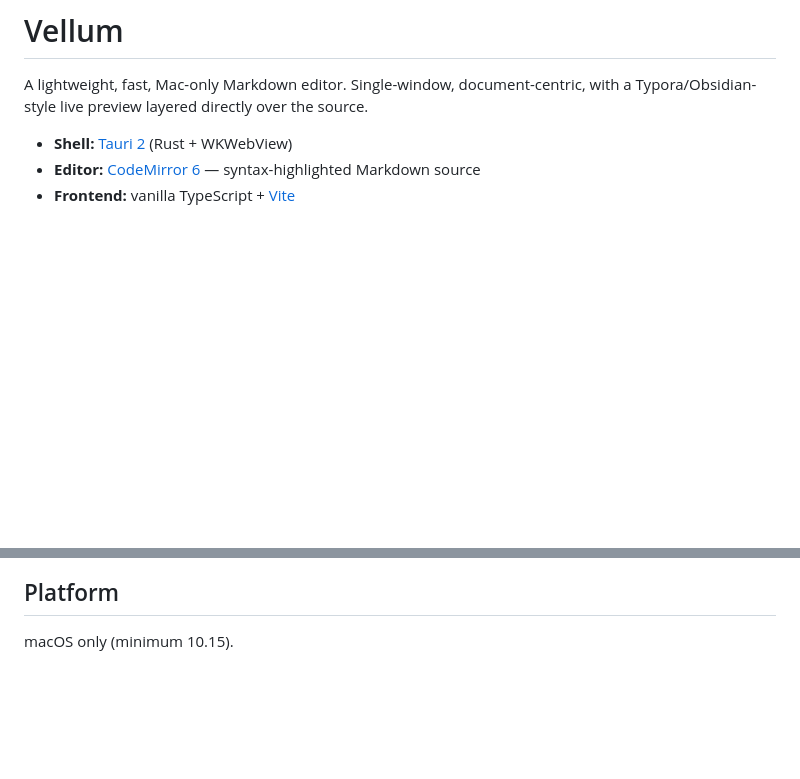
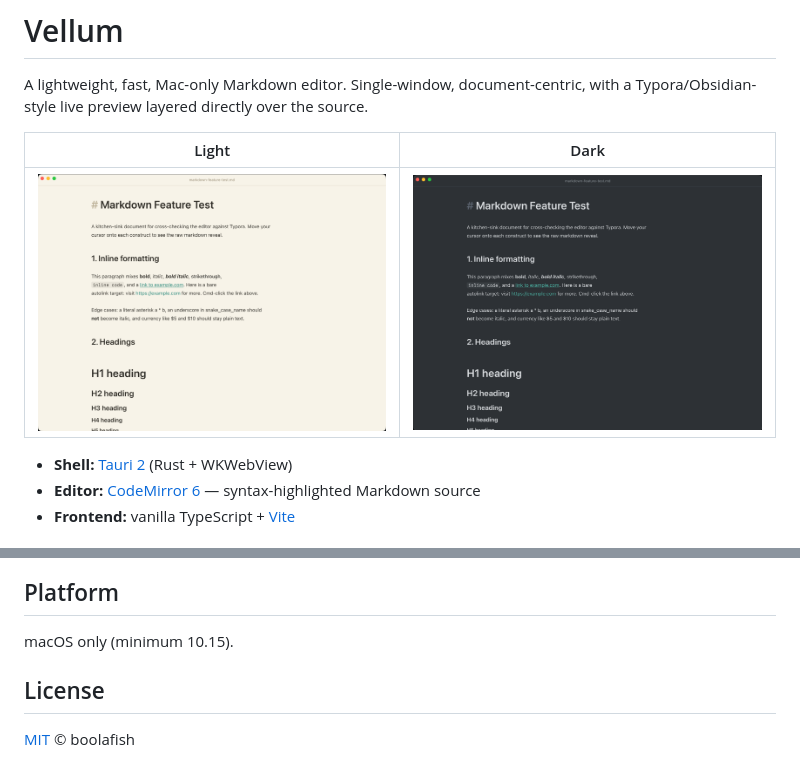
Before and after one commit to boolafish/vellum, a Markdown page: README.md, 2 parts joined by grey strips. GitHub-like rendering; pictures changed too: docs/screenshot-dark.png (added), docs/screenshot-light.png (added); blank space fills up the shorter version.

Commit message:
docs: add MIT license and light/dark screenshots to README

```diff
--- a/README.md
+++ b/README.md
@@ -2,6 +2,10 @@
 
 A lightweight, fast, Mac-only Markdown editor. Single-window, document-centric,
 with a Typora/Obsidian-style live preview layered directly over the source.
+
+| Light | Dark |
+| --- | --- |
+| ![Vellum, light theme](docs/screenshot-light.png) | ![Vellum, dark theme](docs/screenshot-dark.png) |
 
 - **Shell:** [Tauri 2](https://tauri.app) (Rust + WKWebView)
 - **Editor:** [CodeMirror 6](https://codemirror.net) — syntax-highlighted Markdown source
@@ -41,3 +45,7 @@ backend (`src-tauri/src/`) modules and conventions.
 ## Platform
 
 macOS only (minimum 10.15).
+
+## License
+
+[MIT](LICENSE) © boolafish
```
Also changed, not shown: 2 other files.
